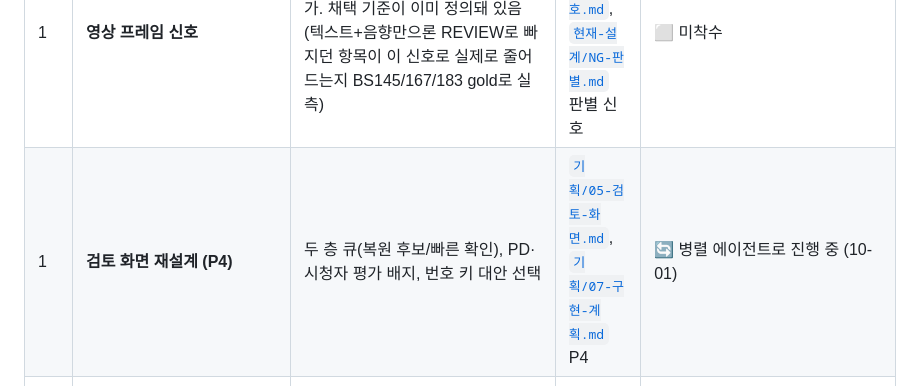
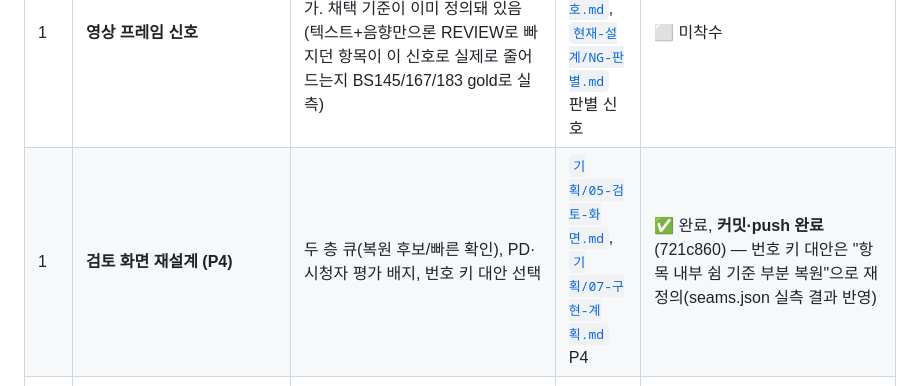
Before and after one commit to imaginefutures/video-automation, a Markdown page: docs/남은-개발.md, the part around the change. GitHub-like rendering.

Commit message:
남은-개발.md: P4 완료 반영
Co-Authored-By: Claude Sonnet 5 <noreply@anthropic.com>

```diff
--- a/docs/남은-개발.md
+++ b/docs/남은-개발.md
@@ -34,7 +34,7 @@
 | 1 | **부분 루프 점수 시스템 + 나머지 2개 (P2 재스코핑, 10-01)** | **10-01 정정**: `seam_refine.py`는 이미 대안 생성(확장·축소)·교차 판정(info_lost 포함)·최대 3라운드 재투입까지 구현돼 있음(다른 세션이 코드로 확인). 진짜 남은 건 셋: ① `select_alt()`를 "가장 많이 지우는 것"이 아니라 02 문서 2.5의 가중합 점수(음향연속성 0.4+문장연결 0.4+리듬 0.2)로 바꾸기 — 접속사 삼킴류가 바로 이 지점에서 새어나갈 수 있음, ② "잔여 조각 흡수" 대안 종류 추가, ③ 진동(oscillation) 감지 후 점수 높은 쪽 고정 | [`기획/02-품질-루프.md`](기획/02-품질-루프.md) 2.3~2.7절, [`현재-설계/NG-판별.md`](현재-설계/NG-판별.md) | ⬜ 미착수 |
 | 1 | **접속사 삼킴 — 정밀 수정 (prompt/few-shot, 보완용)** | `classify_region.py`의 CASE_TAXONOMY에 이 패턴 전용 지시+예시 추가. P2 완성 전 임시 보완. 09-30 "Fix 3" 전례처럼 무관한 케이스에 회귀를 일으킬 수 있어 **BS145/167/183 gold 재검증 필수** | [`미결-사항.md`](미결-사항.md), `결정-이력.md` 09-30 Fix 3 항목 | ⬜ 미착수 |
 | 1 | **영상 프레임 신호** | NG 판별 보조 신호로 재시작 경계 프레임(시선 이탈·자세 리셋)을 추가. 채택 기준이 이미 정의돼 있음(텍스트+음향만으론 REVIEW로 빠지던 항목이 이 신호로 실제로 줄어드는지 BS145/167/183 gold로 실측) | [`백로그/영상-프레임-신호.md`](백로그/영상-프레임-신호.md), [`현재-설계/NG-판별.md`](현재-설계/NG-판별.md) 판별 신호 | ⬜ 미착수 |
-| 1 | **검토 화면 재설계 (P4)** | 두 층 큐(복원 후보/빠른 확인), PD·시청자 평가 배지, 번호 키 대안 선택 | [`기획/05-검토-화면.md`](기획/05-검토-화면.md), [`기획/07-구현-계획.md`](기획/07-구현-계획.md) P4 | 🔄 병렬 에이전트로 진행 중 (10-01) |
+| 1 | **검토 화면 재설계 (P4)** | 두 층 큐(복원 후보/빠른 확인), PD·시청자 평가 배지, 번호 키 대안 선택 | [`기획/05-검토-화면.md`](기획/05-검토-화면.md), [`기획/07-구현-계획.md`](기획/07-구현-계획.md) P4 | ✅ 완료, **커밋·push 완료**(721c860) — 번호 키 대안은 "항목 내부 쉼 기준 부분 복원"으로 재정의(seams.json 실측 결과 반영) |
 | 2 | **전체 루프 결합 규칙 확장 (축소판)** | 지금은 missed_cut만 자동 재투입하고 나머지는 flag만 건다. rushed/dragging 쉼 재조정 재검사, repetition PD 재질의를 실제로 구현. (`rule_conflict`는 L1 자체가 폐기돼 제외) | [`기획/03-두-관점-평가.md`](기획/03-두-관점-평가.md) 4장 | ⬜ 미착수 |
 | 2 | **시작 마찰 나머지 (R2)** | 처리 중 진행 화면(브라우저 먼저 열기) | [`백로그/R2-시작-마찰-제거.md`](백로그/R2-시작-마찰-제거.md) | 🔄 알림·폴더 자동 생성·분할 촬영 완료(10-01, 다른 세션), **브라우저 먼저 열기만 남음** |
 | 2 | **실패해도 안 떠나게 (R8)** | 단계 실패 시 원인 안내, LLM 실패 시 결정론적 자동 대체 | [`백로그/R8-실패-대응.md`](백로그/R8-실패-대응.md) | 🔄 10-01 2/3 완료(다른 세션, `run.py`만 수정). 남은 "영수증 비용 추정 표시"는 P4가 영수증 영역 재설계 끝난 뒤 진행 — "브라우저 재시도 버튼"은 R2의 "브라우저 먼저 열기"가 먼저 끝나야 가능(구조적으로 막힘) |
```
